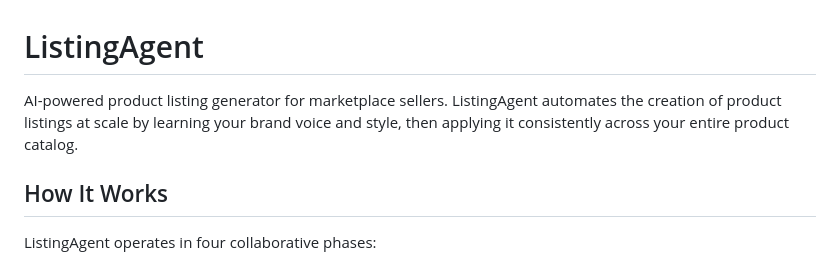
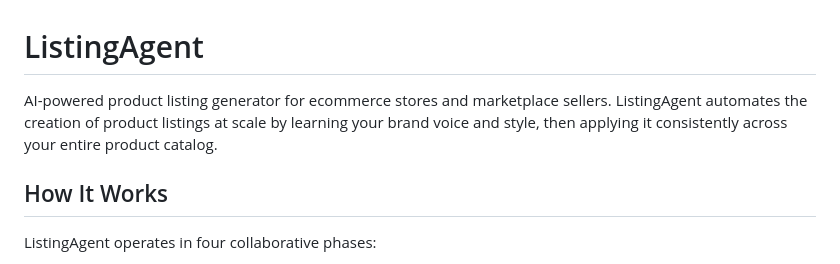
Before and after one commit to henrikhildre/listingagent, a Markdown page: README.md, the part around the change. GitHub-like rendering.

Commit message:
Broaden README intro to include ecommerce stores
Co-Authored-By: Claude Opus 4.6 <noreply@anthropic.com>

```diff
--- a/README.md
+++ b/README.md
@@ -1,6 +1,6 @@
 # ListingAgent
 
-AI-powered product listing generator for marketplace sellers. ListingAgent automates the creation of product listings at scale by learning your brand voice and style, then applying it consistently across your entire product catalog.
+AI-powered product listing generator for ecommerce stores and marketplace sellers. ListingAgent automates the creation of product listings at scale by learning your brand voice and style, then applying it consistently across your entire product catalog.
 
 ## How It Works
 
```
